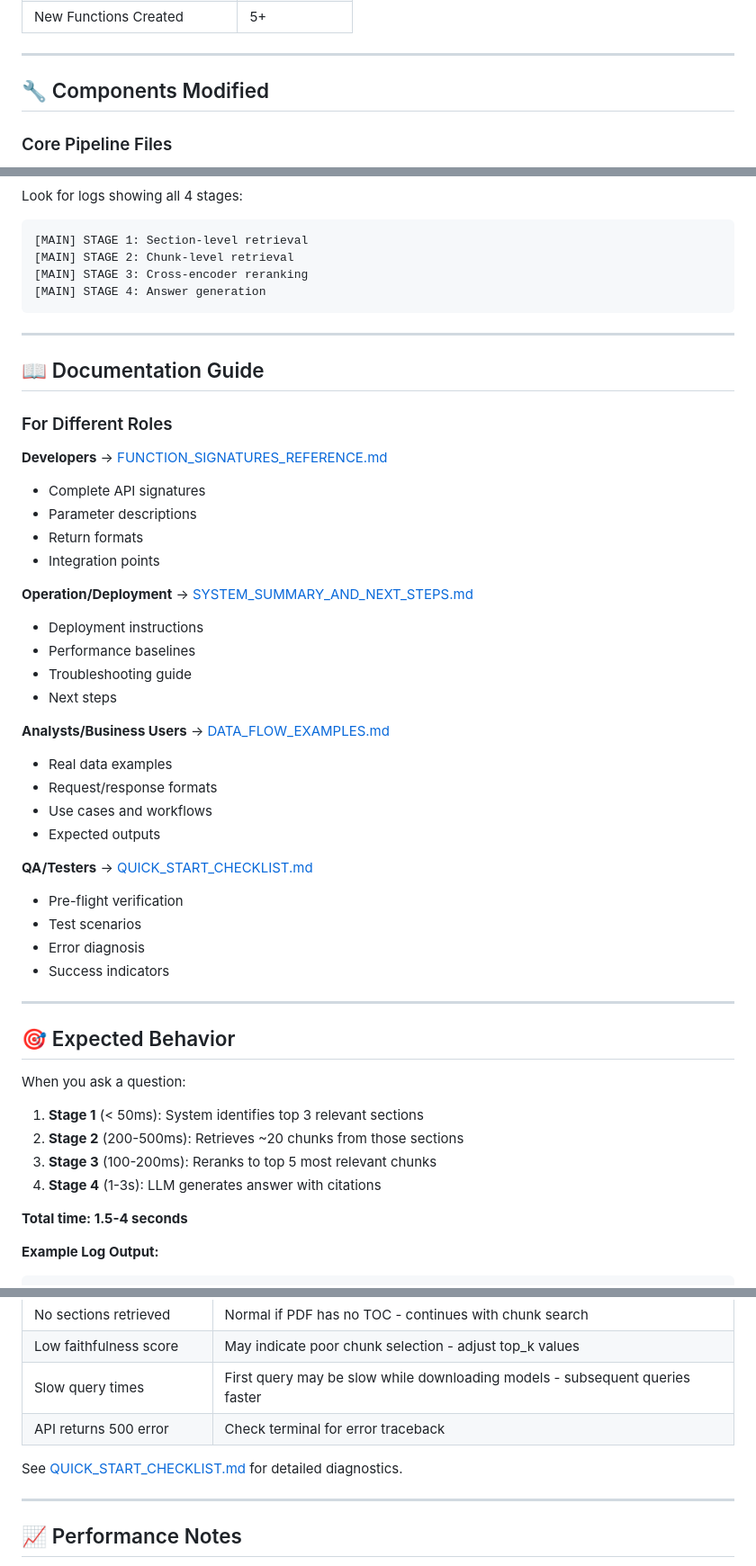
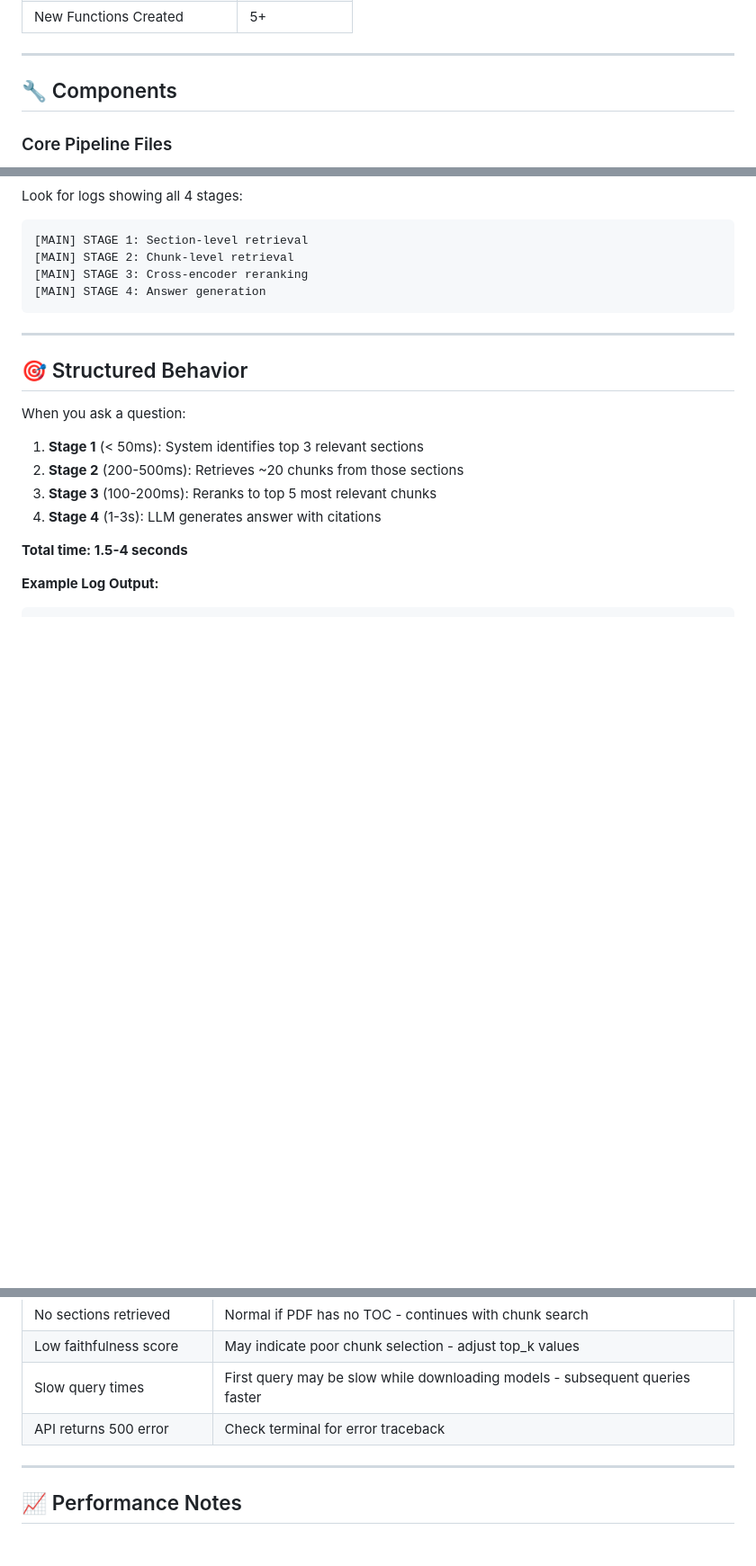
Before and after one commit to Abhilove-Goyal/Decision-Analyst-, a Markdown page: README.md, 3 parts joined by grey strips. Shown at 90% size. GitHub-like rendering; blank space fills up the shorter version.

```diff
--- a/README.md
+++ b/README.md
@@ -101,7 +101,7 @@ curl -X POST "http://localhost:8000/ask" \
 
 ---
 
-## 🔧 Components Modified
+## 🔧 Components
 
 ### Core Pipeline Files
 - **rag/toc_parser.py** - Extracts hierarchical sections
@@ -155,37 +155,7 @@ Look for logs showing all 4 stages:
 
 ---
 
-## 📖 Documentation Guide
-
-### For Different Roles
-
-**Developers** → [FUNCTION_SIGNATURES_REFERENCE.md](FUNCTION_SIGNATURES_REFERENCE.md)
-- Complete API signatures
-- Parameter descriptions
-- Return formats
-- Integration points
-
-**Operation/Deployment** → [SYSTEM_SUMMARY_AND_NEXT_STEPS.md](SYSTEM_SUMMARY_AND_NEXT_STEPS.md)
-- Deployment instructions
-- Performance baselines
-- Troubleshooting guide
-- Next steps
-
-**Analysts/Business Users** → [DATA_FLOW_EXAMPLES.md](DATA_FLOW_EXAMPLES.md)
-- Real data examples
-- Request/response formats
-- Use cases and workflows
-- Expected outputs
-
-**QA/Testers** → [QUICK_START_CHECKLIST.md](QUICK_START_CHECKLIST.md)
-- Pre-flight verification
-- Test scenarios
-- Error diagnosis
-- Success indicators
-
----
-
-## 🎯 Expected Behavior
+## 🎯 Structured Behavior
 
 When you ask a question:
 
@@ -280,8 +250,6 @@ HF_TOKEN=<your-token>
 | Slow query times | First query may be slow while downloading models - subsequent queries faster |
 | API returns 500 error | Check terminal for error traceback |
 
-See [QUICK_START_CHECKLIST.md](QUICK_START_CHECKLIST.md) for detailed diagnostics.
-
 ---
 
 ## 📈 Performance Notes
```
